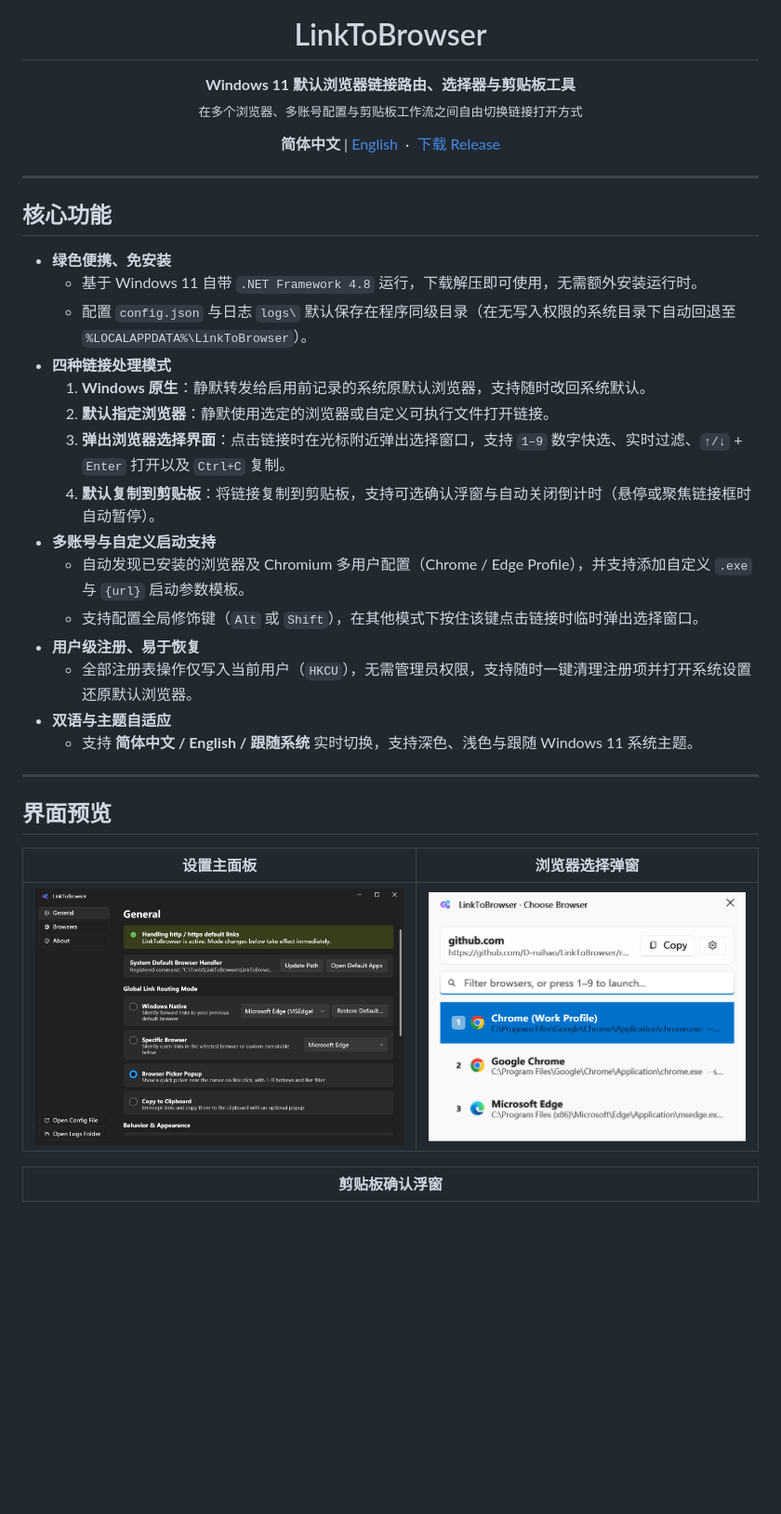
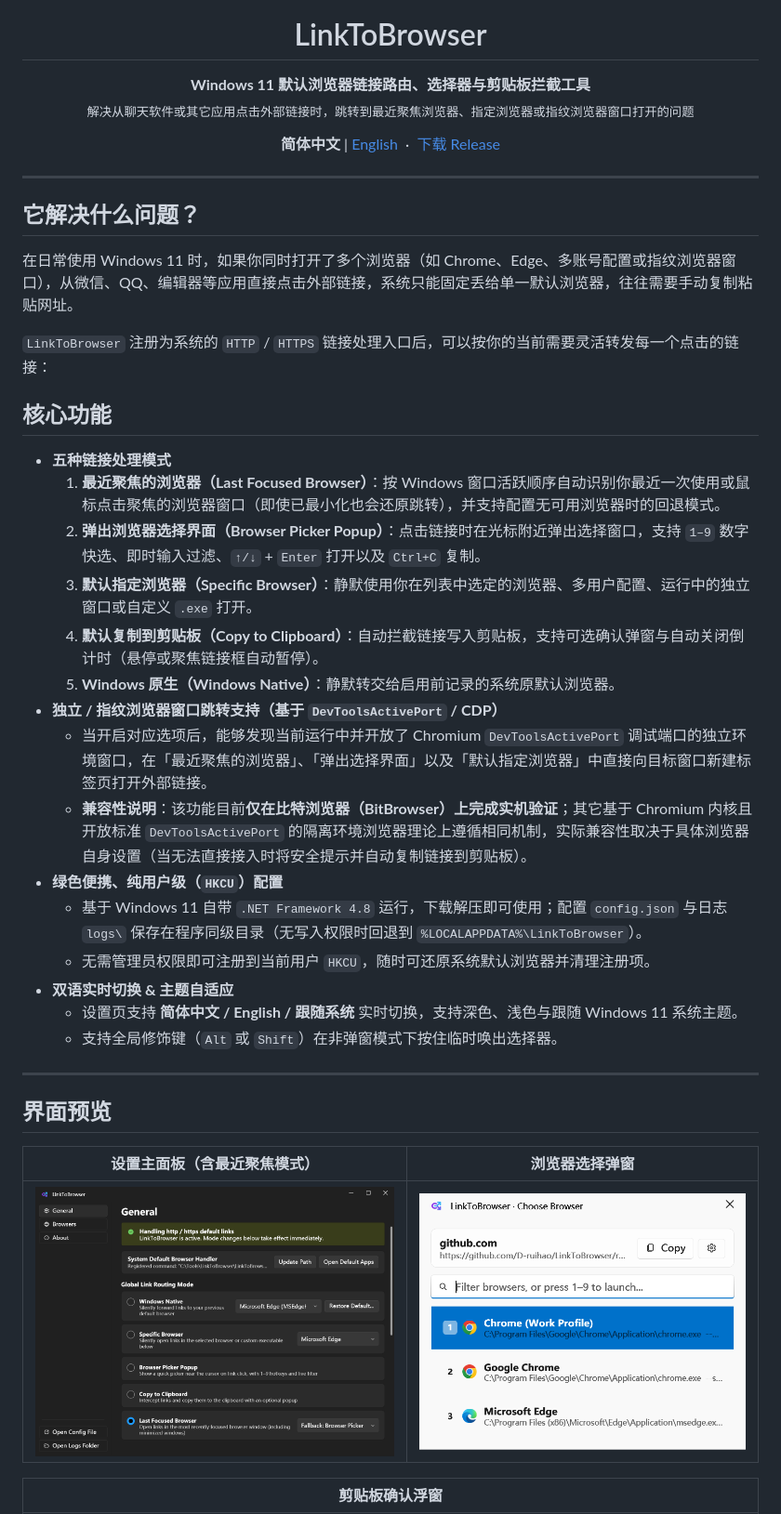
Before and after one commit to D-ruihao/LinkToBrowser, a Markdown page: README.md, the part around one of its changes. Shown at 93% size. Drawn GitHub-style; pictures changed too: docs/screenshots/picker-en.png, docs/screenshots/settings-en.png; blank space fills up the shorter version.

Commit message:
Release v2.1.0: Last Focused Browser mode, active BitBrowser/CDP window routing, and updated docs

```diff
--- a/README.md
+++ b/README.md
@@ -2,8 +2,8 @@
   <img src="src/Assets/LinkToBrowser.svg" width="96" height="96" alt="LinkToBrowser Logo" />
   <h1>LinkToBrowser</h1>
   <p>
-    <strong>Windows 11 默认浏览器链接路由、选择器与剪贴板工具</strong><br/>
-    <sub>在多个浏览器、多账号配置与剪贴板工作流之间自由切换链接打开方式</sub>
+    <strong>Windows 11 默认浏览器链接路由、选择器与剪贴板拦截工具</strong><br/>
+    <sub>解决从聊天软件或其它应用点击外部链接时，跳转到最近聚焦浏览器、指定浏览器或指纹浏览器窗口打开的问题</sub>
   </p>
   <p>
     <strong>简体中文</strong> | <a href="README.en.md">English</a>
@@ -14,29 +14,35 @@
 
 ---
 
+## 它解决什么问题？
+
+在日常使用 Windows 11 时，如果你同时打开了多个浏览器（如 Chrome、Edge、多账号配置或指纹浏览器窗口），从微信、QQ、编辑器等应用直接点击外部链接，系统只能固定丢给单一默认浏览器，往往需要手动复制粘贴网址。
+
+`LinkToBrowser` 注册为系统的 `HTTP` / `HTTPS` 链接处理入口后，可以按你的当前需要灵活转发每一个点击的链接：
+
 ## 核心功能
 
-- **绿色便携、免安装**
-  - 基于 Windows 11 自带 `.NET Framework 4.8` 运行，下载解压即可使用，无需额外安装运行时。
-  - 配置 `config.json` 与日志 `logs\` 默认保存在程序同级目录（在无写入权限的系统目录下自动回退至 `%LOCALAPPDATA%\LinkToBrowser`）。
-- **四种链接处理模式**
-  1. **Windows 原生**：静默转发给启用前记录的系统原默认浏览器，支持随时改回系统默认。
-  2. **默认指定浏览器**：静默使用选定的浏览器或自定义可执行文件打开链接。
-  3. **弹出浏览器选择界面**：点击链接时在光标附近弹出选择窗口，支持 `1–9` 数字快选、实时过滤、`↑/↓` + `Enter` 打开以及 `Ctrl+C` 复制。
-  4. **默认复制到剪贴板**：将链接复制到剪贴板，支持可选确认浮窗与自动关闭倒计时（悬停或聚焦链接框时自动暂停）。
-- **多账号与自定义启动支持**
-  - 自动发现已安装的浏览器及 Chromium 多用户配置（Chrome / Edge Profile），并支持添加自定义 `.exe` 与 `{url}` 启动参数模板。
-  - 支持配置全局修饰键（`Alt` 或 `Shift`），在其他模式下按住该键点击链接时临时弹出选择窗口。
-- **用户级注册、易于恢复**
-  - 全部注册表操作仅写入当前用户（`HKCU`），无需管理员权限，支持随时一键清理注册项并打开系统设置还原默认浏览器。
-- **双语与主题自适应**
-  - 支持 **简体中文 / English / 跟随系统** 实时切换，支持深色、浅色与跟随 Windows 11 系统主题。
+- **五种链接处理模式**
+  1. **最近聚焦的浏览器（Last Focused Browser）**：按 Windows 窗口活跃顺序自动识别你最近一次使用或鼠标点击聚焦的浏览器窗口（即使已最小化也会还原跳转），并支持配置无可用浏览器时的回退模式。
+  2. **弹出浏览器选择界面（Browser Picker Popup）**：点击链接时在光标附近弹出选择窗口，支持 `1–9` 数字快选、即时输入过滤、`↑/↓` + `Enter` 打开以及 `Ctrl+C` 复制。
+  3. **默认指定浏览器（Specific Browser）**：静默使用你在列表中选定的浏览器、多用户配置、运行中的独立窗口或自定义 `.exe` 打开。
+  4. **默认复制到剪贴板（Copy to Clipboard）**：自动拦截链接写入剪贴板，支持可选确认弹窗与自动关闭倒计时（悬停或聚焦链接框自动暂停）。
+  5. **Windows 原生（Windows Native）**：静默转交给启用前记录的系统原默认浏览器。
+- **独立 / 指纹浏览器窗口跳转支持（基于 `DevToolsActivePort` / CDP）**
+  - 当开启对应选项后，能够发现当前运行中并开放了 Chromium `DevToolsActivePort` 调试端口的独立环境窗口，在「最近聚焦的浏览器」、「弹出选择界面」以及「默认指定浏览器」中直接向目标窗口新建标签页打开外部链接。
+  - **兼容性说明**：该功能目前**仅在比特浏览器（BitBrowser）上完成实机验证**；其它基于 Chromium 内核且开放标准 `DevToolsActivePort` 的隔离环境浏览器理论上遵循相同机制，实际兼容性取决于具体浏览器自身设置（当无法直接接入时将安全提示并自动复制链接到剪贴板）。
+- **绿色便携、纯用户级（`HKCU`）配置**
+  - 基于 Windows 11 自带 `.NET Framework 4.8` 运行，下载解压即可使用；配置 `config.json` 与日志 `logs\` 保存在程序同级目录（无写入权限时回退到 `%LOCALAPPDATA%\LinkToBrowser`）。
+  - 无需管理员权限即可注册到当前用户 `HKCU`，随时可还原系统默认浏览器并清理注册项。
+- **双语实时切换 & 主题自适应**
+  - 设置页支持 **简体中文 / English / 跟随系统** 实时切换，支持深色、浅色与跟随 Windows 11 系统主题。
+  - 支持全局修饰键（`Alt` 或 `Shift`）在非弹窗模式下按住临时唤出选择器。
 
 ---
 
 ## 界面预览
 
-| 设置主面板 | 浏览器选择弹窗 |
+| 设置主面板（含最近聚焦模式） | 浏览器选择弹窗 |
 | :---: | :---: |
 | ![Settings Window](docs/screenshots/settings-en.png) | ![Picker Window](docs/screenshots/picker-en.png) |
 
```
Also changed, not shown: other parts of README.md (+4 -4 lines), README.en.md (+23 -16 lines), 14 other files.
